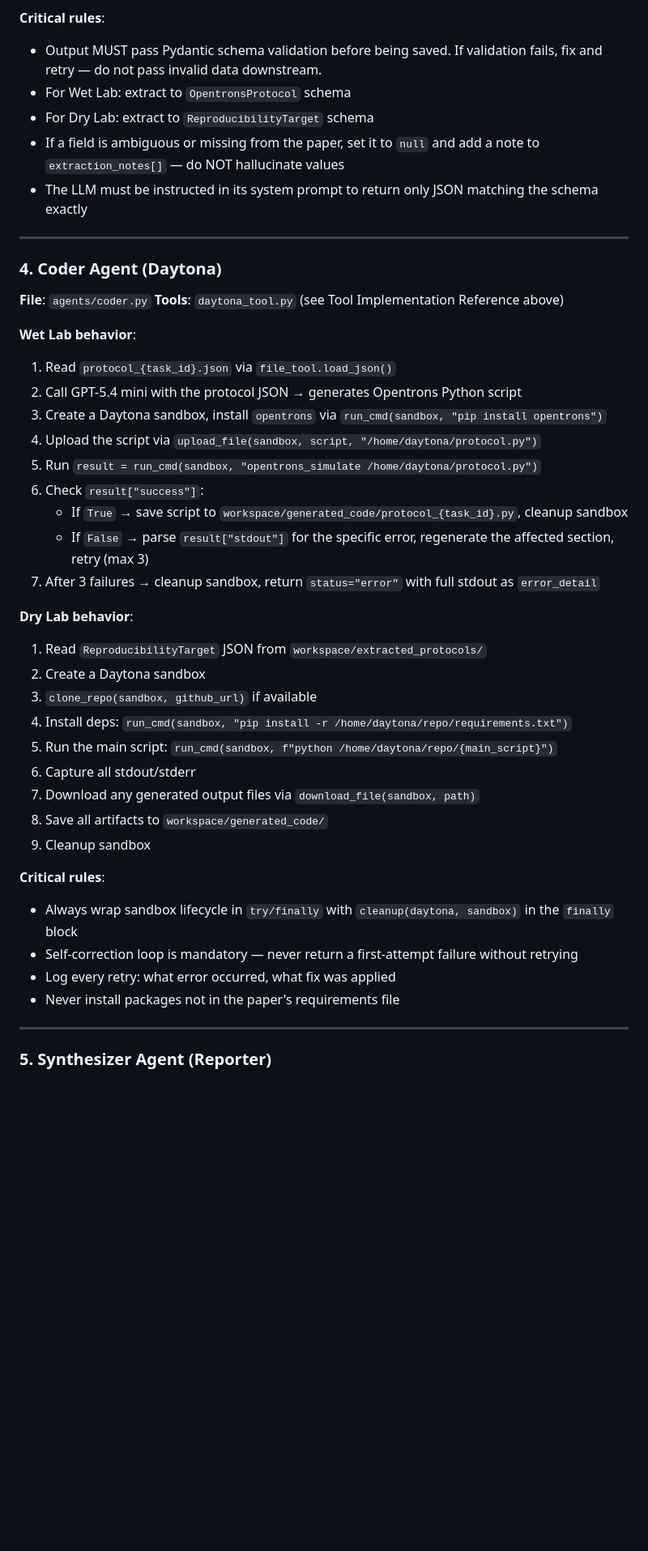
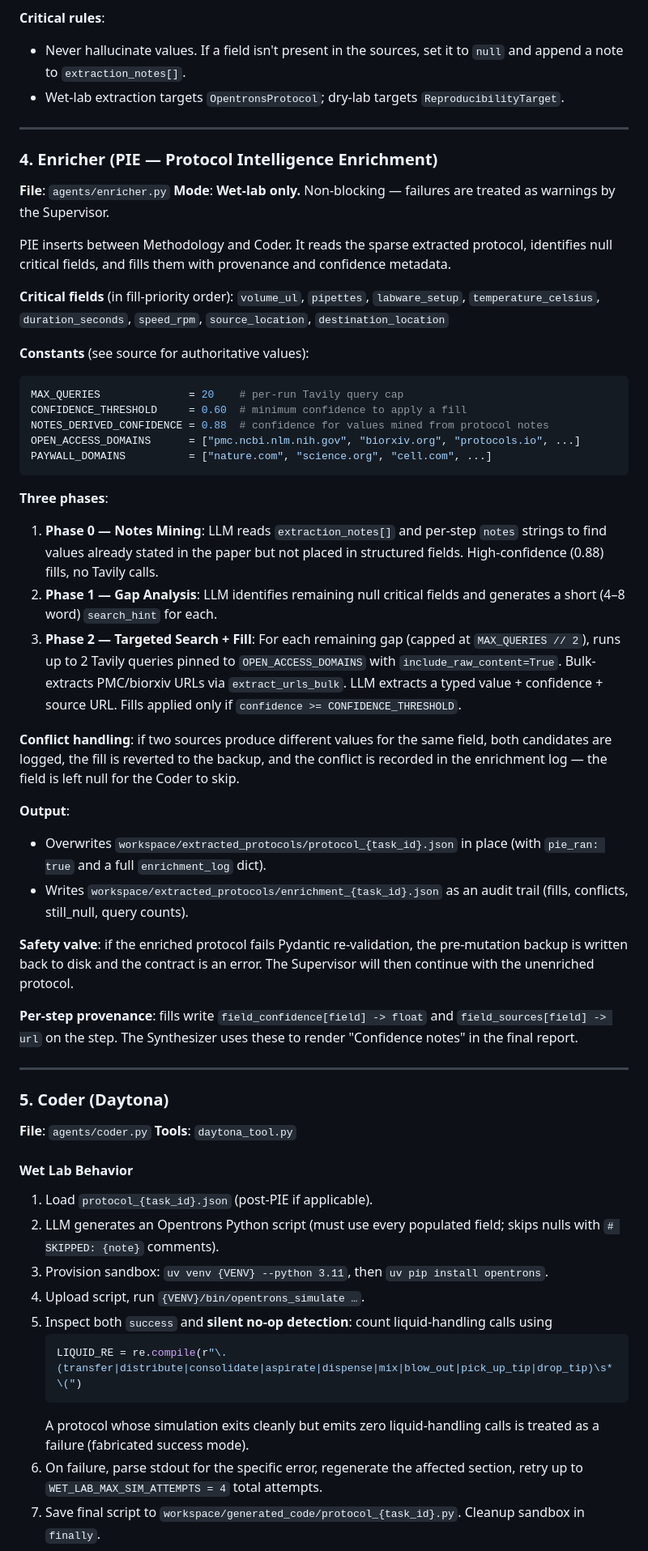
Before and after one commit to aalxi/bio-swarm, a Markdown page: claude.md, the part around one of its changes. Shown at 81% size. Drawn GitHub-style; blank space fills up the shorter version.

````diff
--- a/claude.md
+++ b/claude.md
@@ -400,45 +402,59 @@ The **Supervisor Agent is the only agent that writes to `state.json`**. All othe
 
 **Critical rules**:
-- Output MUST pass Pydantic schema validation before being saved. If validation fails, fix and retry — do not pass invalid data downstream.
-- For Wet Lab: extract to `OpentronsProtocol` schema
-- For Dry Lab: extract to `ReproducibilityTarget` schema
-- If a field is ambiguous or missing from the paper, set it to `null` and add a note to `extraction_notes[]` — do NOT hallucinate values
-- The LLM must be instructed in its system prompt to return only JSON matching the schema exactly
+- Never hallucinate values. If a field isn't present in the sources, set it to `null` and append a note to `extraction_notes[]`.
+- Wet-lab extraction targets `OpentronsProtocol`; dry-lab targets `ReproducibilityTarget`.
 
 ---
 
-### 4. Coder Agent (Daytona)
-**File**: `agents/coder.py`
-**Tools**: `daytona_tool.py` (see Tool Implementation Reference above)
+### 4. Enricher (PIE — Protocol Intelligence Enrichment)
+**File**: `agents/enricher.py`
+**Mode**: **Wet-lab only.** Non-blocking — failures are treated as warnings by the Supervisor.
 
-**Wet Lab behavior**:
-1. Read `protocol_{task_id}.json` via `file_tool.load_json()`
-2. Call GPT-5.4 mini with the protocol JSON → generates Opentrons Python script
-3. Create a Daytona sandbox, install `opentrons` via `run_cmd(sandbox, "pip install opentrons")`
-4. Upload the script via `upload_file(sandbox, script, "/home/daytona/protocol.py")`
-5. Run `result = run_cmd(sandbox, "opentrons_simulate /home/daytona/protocol.py")`
-6. Check `result["success"]`:
-   - If `True` → save script to `workspace/generated_code/protocol_{task_id}.py`, cleanup sandbox
-   - If `False` → parse `result["stdout"]` for the specific error, regenerate the affected section, retry (max 3)
-7. After 3 failures → cleanup sandbox, return `status="error"` with full stdout as `error_detail`
+PIE inserts between Methodology and Coder. It reads the sparse extracted protocol, identifies null critical fields, and fills them with provenance and confidence metadata.
 
-**Dry Lab behavior**:
-1. Read `ReproducibilityTarget` JSON from `workspace/extracted_protocols/`
-2. Create a Daytona sandbox
-3. `clone_repo(sandbox, github_url)` if available
-4. Install deps: `run_cmd(sandbox, "pip install -r /home/daytona/repo/requirements.txt")`
-5. Run the main script: `run_cmd(sandbox, f"python /home/daytona/repo/{main_script}")`
-6. Capture all stdout/stderr
-7. Download any generated output files via `download_file(sandbox, path)`
-8. Save all artifacts to `workspace/generated_code/`
-9. Cleanup sandbox
+**Critical fields** (in fill-priority order):
+`volume_ul`, `pipettes`, `labware_setup`, `temperature_celsius`, `duration_seconds`, `speed_rpm`, `source_location`, `destination_location`
 
-**Critical rules**:
-- Always wrap sandbox lifecycle in `try/finally` with `cleanup(daytona, sandbox)` in the `finally` block
-- Self-correction loop is mandatory — never return a first-attempt failure without retrying
-- Log every retry: what error occurred, what fix was applied
-- Never install packages not in the paper's requirements file
+**Constants** (see source for authoritative values):
+```python
+MAX_QUERIES              = 20    # per-run Tavily query cap
+CONFIDENCE_THRESHOLD     = 0.60  # minimum confidence to apply a fill
+NOTES_DERIVED_CONFIDENCE = 0.88  # confidence for values mined from protocol notes
+OPEN_ACCESS_DOMAINS      = ["pmc.ncbi.nlm.nih.gov", "biorxiv.org", "protocols.io", ...]
+PAYWALL_DOMAINS          = ["nature.com", "science.org", "cell.com", ...]
+```
+
+**Three phases**:
+1. **Phase 0 — Notes Mining**: LLM reads `extraction_notes[]` and per-step `notes` strings to find values already stated in the paper but not placed in structured fields. High-confidence (0.88) fills, no Tavily calls.
+2. **Phase 1 — Gap Analysis**: LLM identifies remaining null critical fields and generates a short (4–8 word) `search_hint` for each.
+3. **Phase 2 — Targeted Search + Fill**: For each remaining gap (capped at `MAX_QUERIES // 2`), runs up to 2 Tavily queries pinned to `OPEN_ACCESS_DOMAINS` with `include_raw_content=True`. Bulk-extracts PMC/biorxiv URLs via `extract_urls_bulk`. LLM extracts a typed value + confidence + source URL. Fills applied only if `confidence >= CONFIDENCE_THRESHOLD`.
+
+**Conflict handling**: if two sources produce different values for the same field, both candidates are logged, the fill is reverted to the backup, and the conflict is recorded in the enrichment log — the field is left null for the Coder to skip.
+
+**Output**:
+- Overwrites `workspace/extracted_protocols/protocol_{task_id}.json` in place (with `pie_ran: true` and a full `enrichment_log` dict).
+- Writes `workspace/extracted_protocols/enrichment_{task_id}.json` as an audit trail (fills, conflicts, still_null, query counts).
+
+**Safety valve**: if the enriched protocol fails Pydantic re-validation, the pre-mutation backup is written back to disk and the contract is an error. The Supervisor will then continue with the unenriched protocol.
+
+**Per-step provenance**: fills write `field_confidence[field] -> float` and `field_sources[field] -> url` on the step. The Synthesizer uses these to render "Confidence notes" in the final report.
 
 ---
 
-### 5. Synthesizer Agent (Reporter)
+### 5. Coder (Daytona)
+**File**: `agents/coder.py`
+**Tools**: `daytona_tool.py`
+
+#### Wet Lab Behavior
+1. Load `protocol_{task_id}.json` (post-PIE if applicable).
+2. LLM generates an Opentrons Python script (must use every populated field; skips nulls with `# SKIPPED: {note}` comments).
+3. Provision sandbox: `uv venv {VENV} --python 3.11`, then `uv pip install opentrons`.
+4. Upload script, run `{VENV}/bin/opentrons_simulate …`.
+5. Inspect both `success` and **silent no-op detection**: count liquid-handling calls using
+   ```python
+   LIQUID_RE = re.compile(r"\.(transfer|distribute|consolidate|aspirate|dispense|mix|blow_out|pick_up_tip|drop_tip)\s*\(")
+   ```
+   A protocol whose simulation exits cleanly but emits zero liquid-handling calls is treated as a failure (fabricated success mode).
+6. On failure, parse stdout for the specific error, regenerate the affected section, retry up to `WET_LAB_MAX_SIM_ATTEMPTS = 4` total attempts.
+7. Save final script to `workspace/generated_code/protocol_{task_id}.py`. Cleanup sandbox in `finally`.
+
````
Also changed, not shown: other parts of claude.md (+293 -292 lines).
